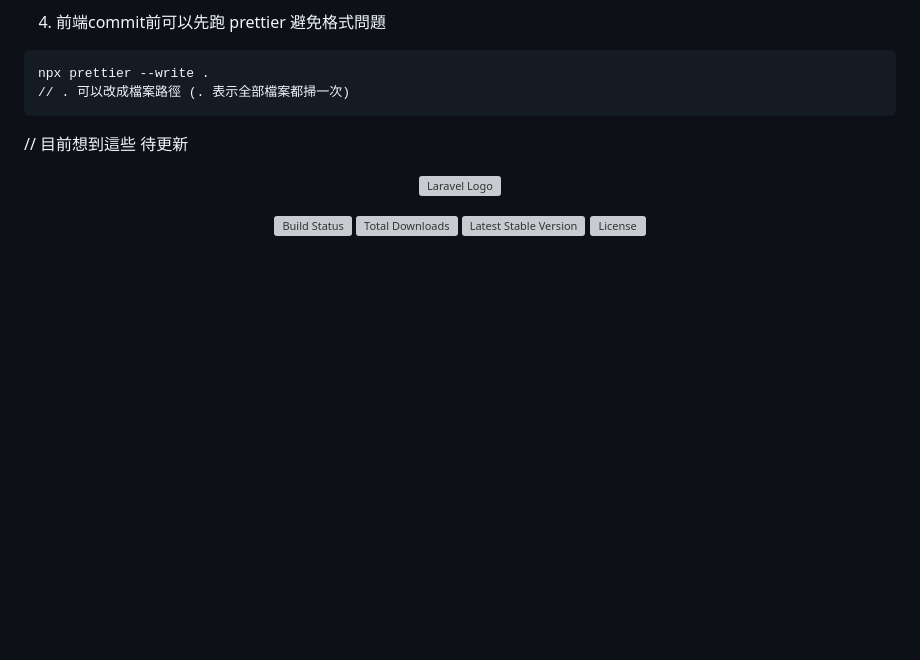
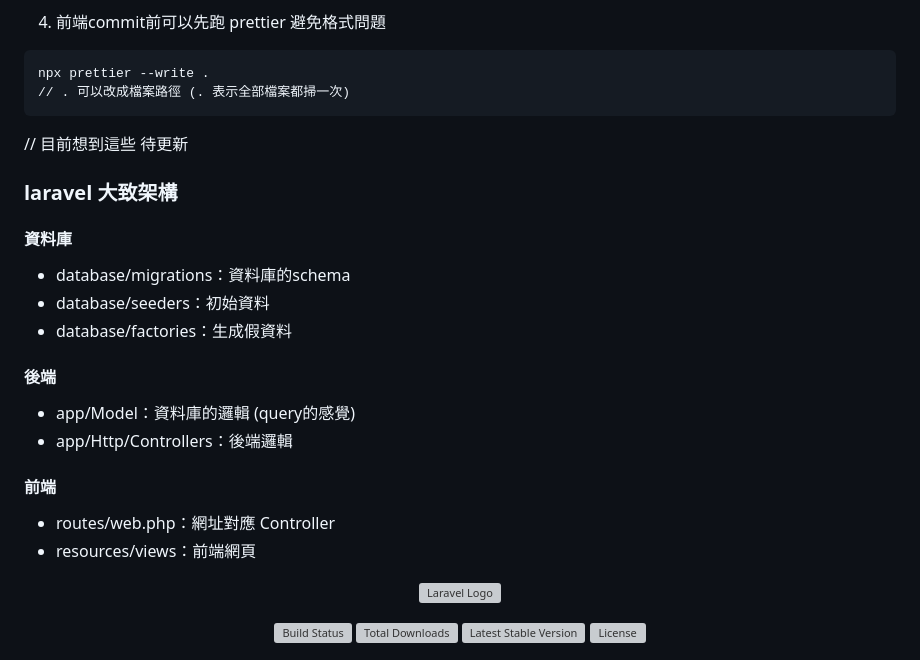
Before and after one commit to Esther1223/database-project, a Markdown page: README.md, the part around the change. Rendered like a GitHub page; blank space fills up the shorter version; grey boxes are pictures that could not be loaded.

Commit message:
Laravel 架構說明

```diff
--- a/README.md
+++ b/README.md
@@ -121,6 +121,21 @@ npx prettier --write .
 // 目前想到這些 待更新
 
 
+### laravel 大致架構
+
+#### 資料庫
+- database/migrations：資料庫的schema
+- database/seeders：初始資料
+- database/factories：生成假資料
+
+#### 後端
+- app/Model：資料庫的邏輯 (query的感覺)
+- app/Http/Controllers：後端邏輯
+
+#### 前端
+- routes/web.php：網址對應 Controller
+- resources/views：前端網頁
+
 <p align="center"><a href="https://laravel.com" target="_blank"><img src="https://raw.githubusercontent.com/laravel/art/master/logo-lockup/5%20SVG/2%20CMYK/1%20Full%20Color/laravel-logolockup-cmyk-red.svg" width="400" alt="Laravel Logo"></a></p>
 
 <p align="center">
```
